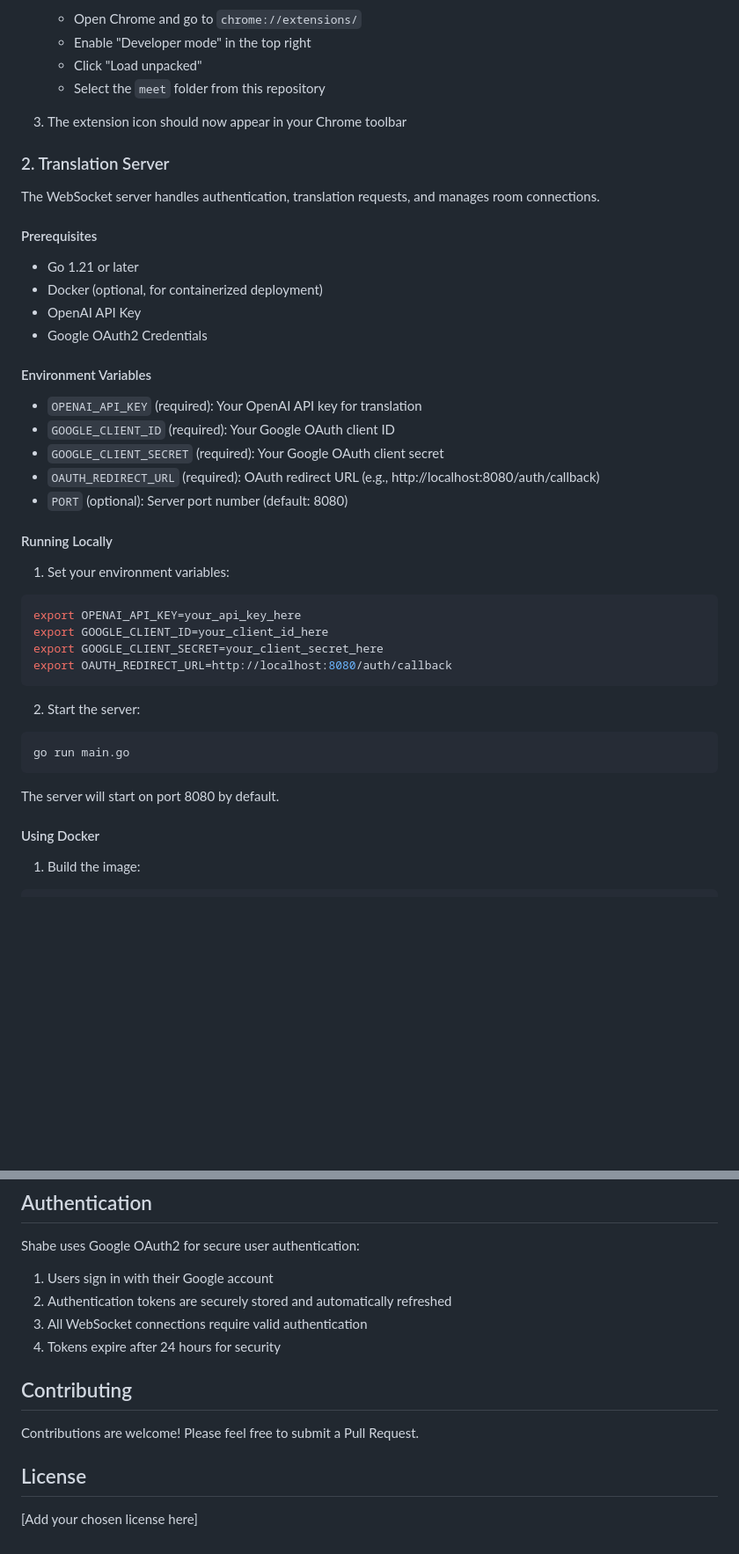
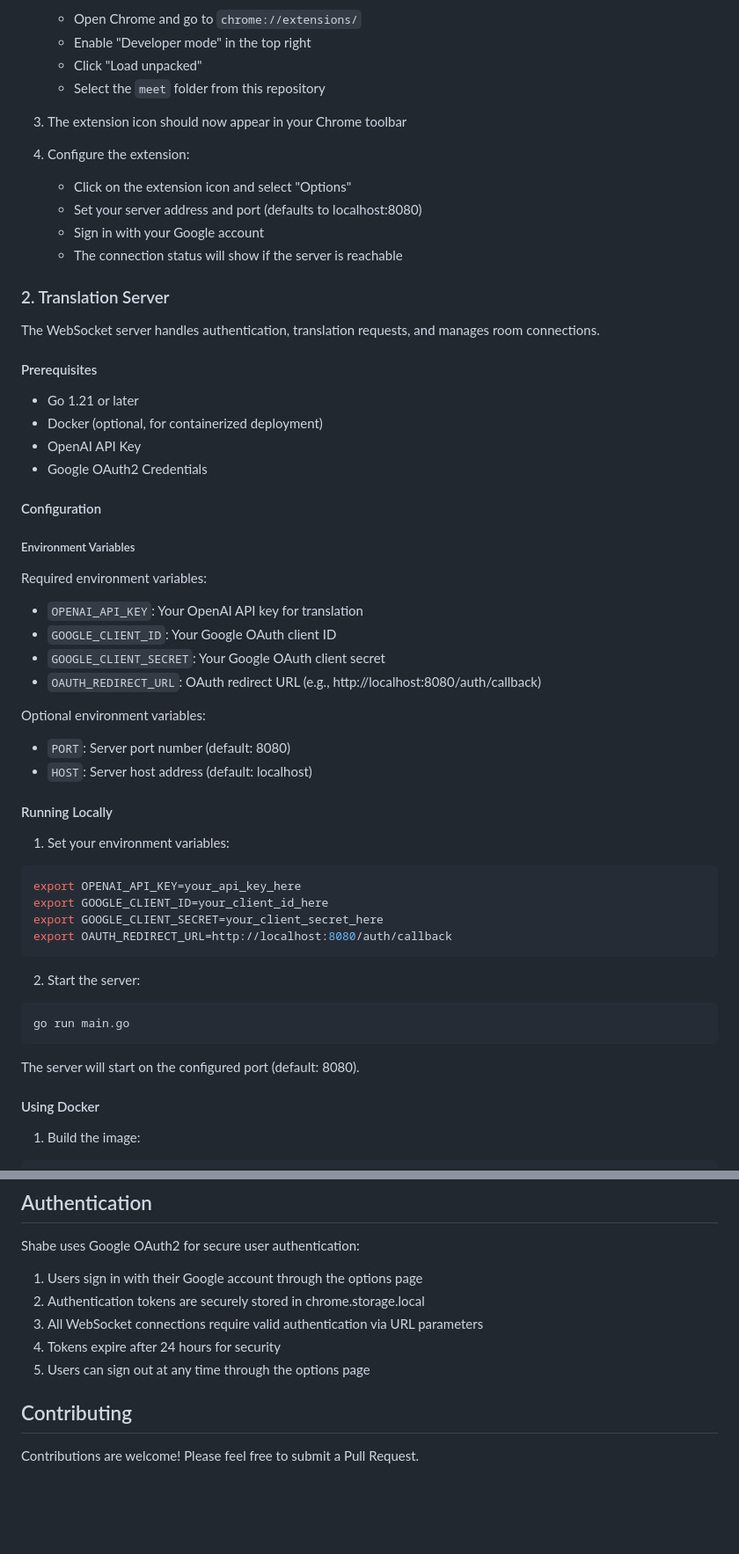
Before and after one commit to ascii27/shabe, a Markdown page: README.md, 2 parts joined by grey strips. Shown: that part at 88% size. Rendered like a GitHub page; blank space fills up the shorter version.

````diff
--- a/README.md
+++ b/README.md
@@ -34,6 +35,12 @@ cd shabe
 
 3. The extension icon should now appear in your Chrome toolbar
 
+4. Configure the extension:
+   - Click on the extension icon and select "Options"
+   - Set your server address and port (defaults to localhost:8080)
+   - Sign in with your Google account
+   - The connection status will show if the server is reachable
+
 ### 2. Translation Server
 
 The WebSocket server handles authentication, translation requests, and manages room connections.
@@ -45,13 +52,19 @@ The WebSocket server handles authentication, translation requests, and manages r
 - OpenAI API Key
 - Google OAuth2 Credentials
 
-#### Environment Variables
+#### Configuration
 
-- `OPENAI_API_KEY` (required): Your OpenAI API key for translation
-- `GOOGLE_CLIENT_ID` (required): Your Google OAuth client ID
-- `GOOGLE_CLIENT_SECRET` (required): Your Google OAuth client secret
-- `OAUTH_REDIRECT_URL` (required): OAuth redirect URL (e.g., http://localhost:8080/auth/callback)
-- `PORT` (optional): Server port number (default: 8080)
+##### Environment Variables
+
+Required environment variables:
+- `OPENAI_API_KEY`: Your OpenAI API key for translation
+- `GOOGLE_CLIENT_ID`: Your Google OAuth client ID
+- `GOOGLE_CLIENT_SECRET`: Your Google OAuth client secret
+- `OAUTH_REDIRECT_URL`: OAuth redirect URL (e.g., http://localhost:8080/auth/callback)
+
+Optional environment variables:
+- `PORT`: Server port number (default: 8080)
+- `HOST`: Server host address (default: localhost)
 
 #### Running Locally
 
@@ -68,7 +81,7 @@ export OAUTH_REDIRECT_URL=http://localhost:8080/auth/callback
 go run main.go
 ```
 
-The server will start on port 8080 by default.
+The server will start on the configured port (default: 8080).
 
 #### Using Docker
 
@@ -118,15 +143,12 @@ docker run -p 8080:8080 \
 
 Shabe uses Google OAuth2 for secure user authentication:
 
-1. Users sign in with their Google account
-2. Authentication tokens are securely stored and automatically refreshed
-3. All WebSocket connections require valid authentication
+1. Users sign in with their Google account through the options page
+2. Authentication tokens are securely stored in chrome.storage.local
+3. All WebSocket connections require valid authentication via URL parameters
 4. Tokens expire after 24 hours for security
+5. Users can sign out at any time through the options page
 
 ## Contributing
 
 Contributions are welcome! Please feel free to submit a Pull Request.
-
-## License
-
-[Add your chosen license here]
````
Also changed, not shown: other parts of README.md (+15 -2 lines).
